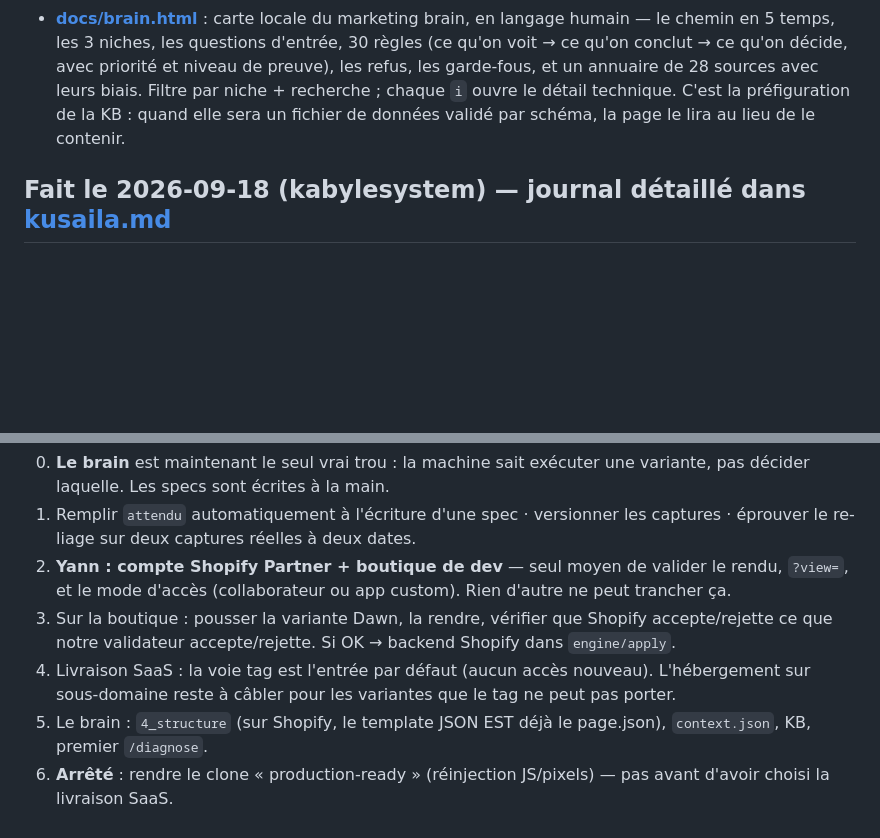
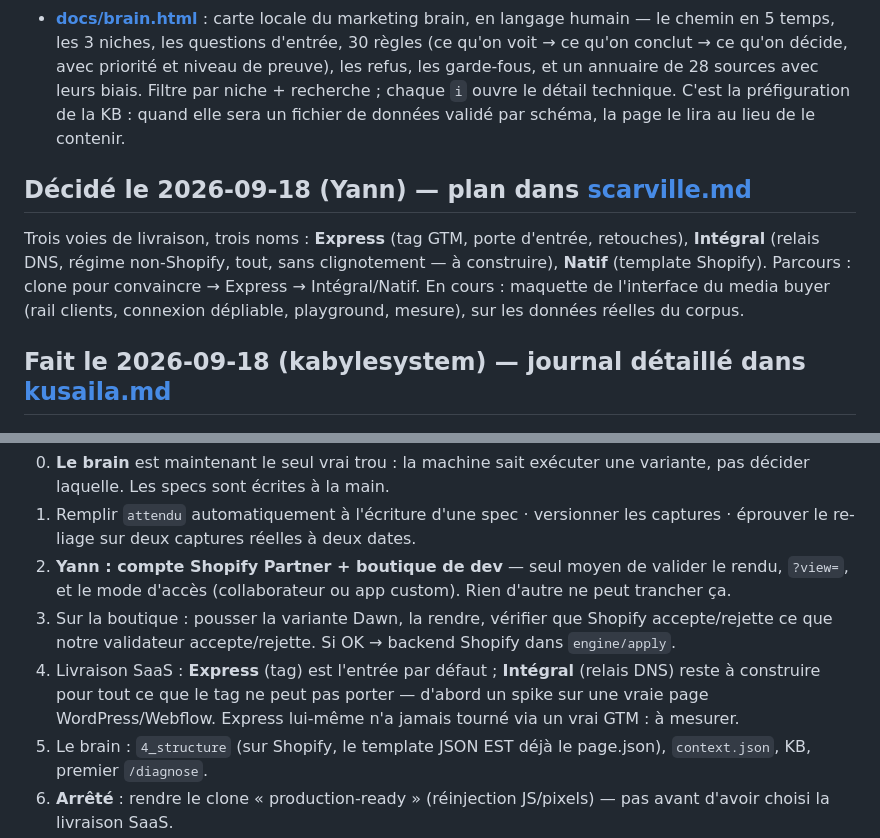
Before and after one commit to Sc4rville/lpws, a Markdown page: session.md, 2 parts joined by grey strips. GitHub-like rendering; blank space fills up the shorter version.

```diff
--- a/session.md
+++ b/session.md
@@ -59,6 +59,13 @@ plateforme ; le **contrat** (hypothèse + diagnostic + éditions en verbes) rest
   chaque `i` ouvre le détail technique. C'est la préfiguration de la KB : quand elle sera un
   fichier de données validé par schéma, la page le lira au lieu de le contenir.
 
+## Décidé le 2026-09-18 (Yann) — plan dans [scarville.md](scarville.md)
+Trois voies de livraison, trois noms : **Express** (tag GTM, porte d'entrée, retouches),
+**Intégral** (relais DNS, régime non-Shopify, tout, sans clignotement — à construire),
+**Natif** (template Shopify). Parcours : clone pour convaincre → Express → Intégral/Natif.
+En cours : maquette de l'interface du media buyer (rail clients, connexion dépliable,
+playground, mesure), sur les données réelles du corpus.
+
 ## Fait le 2026-09-18 (kabylesystem) — journal détaillé dans [kusaila.md](kusaila.md)
 
 ### La voie TAG existe et marche : livrer SANS DNS ni hébergement
@@ -113,8 +120,9 @@ référence ; la liste courte ci-dessous n'en garde que le haut.
    et le mode d'accès (collaborateur ou app custom). Rien d'autre ne peut trancher ça.
 3. Sur la boutique : pousser la variante Dawn, la rendre, vérifier que Shopify accepte/rejette ce
    que notre validateur accepte/rejette. Si OK → backend Shopify dans `engine/apply`.
-4. Livraison SaaS : la voie tag est l'entrée par défaut (aucun accès nouveau). L'hébergement
-   sur sous-domaine reste à câbler pour les variantes que le tag ne peut pas porter.
+4. Livraison SaaS : **Express** (tag) est l'entrée par défaut ; **Intégral** (relais DNS) reste
+   à construire pour tout ce que le tag ne peut pas porter — d'abord un spike sur une vraie
+   page WordPress/Webflow. Express lui-même n'a jamais tourné via un vrai GTM : à mesurer.
 5. Le brain : `4_structure` (sur Shopify, le template JSON EST déjà le page.json), `context.json`,
    KB, premier `/diagnose`.
 6. **Arrêté** : rendre le clone « production-ready » (réinjection JS/pixels) — pas avant d'avoir
```
Also changed, not shown: scarville.md (added, +62 -0 lines).
